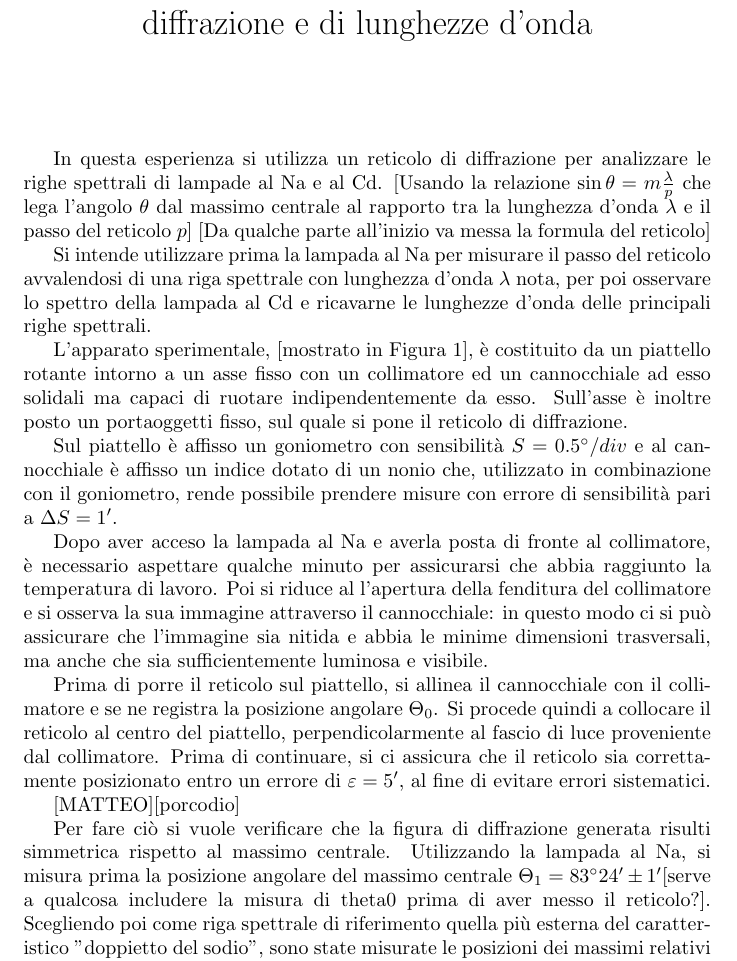
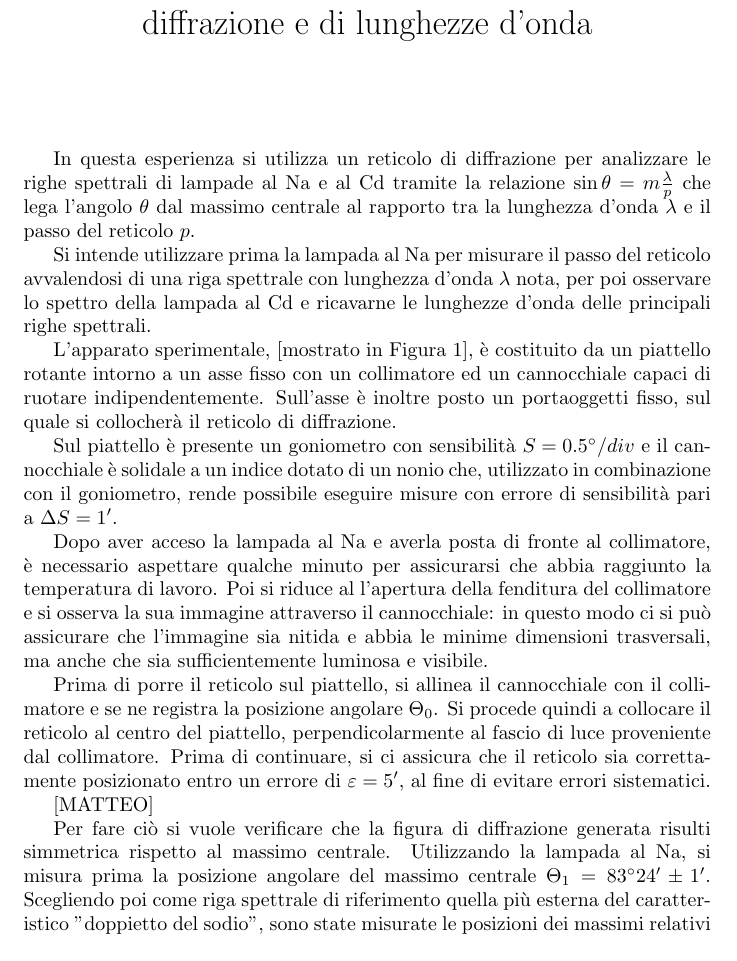
Before and after one commit to vittoriomadonna/OOL_esp4, a LaTeX document (latex/relazione4.tex): part of page 1 of 2, cut so that both start at the same text. Compiled offline with pdfLaTeX.

Commit message:
prime correzioni

```diff
--- a/latex/relazione4.tex
+++ b/latex/relazione4.tex
@@ -9,13 +9,13 @@
 	\maketitle
 
 
-	In questa esperienza si utilizza un reticolo di diffrazione per analizzare le righe spettrali di lampade al Na e al Cd. [Usando la relazione $\sin{\theta}=m\frac{\lambda}{p}$ che lega l'angolo $\theta$ dal massimo centrale al rapporto tra la lunghezza d'onda $\lambda$ e il passo del reticolo $p$] [Da qualche parte all'inizio va messa la formula del reticolo]
+	In questa esperienza si utilizza un reticolo di diffrazione per analizzare le righe spettrali di lampade al Na e al Cd tramite la relazione $\sin{\theta}=m\frac{\lambda}{p}$ che lega l'angolo $\theta$ dal massimo centrale al rapporto tra la lunghezza d'onda $\lambda$ e il passo del reticolo $p$.
 
 	Si intende utilizzare prima la lampada al Na per misurare il passo del reticolo avvalendosi di una riga spettrale con lunghezza d'onda $\lambda$ nota, per poi osservare lo spettro della lampada al Cd e ricavarne le lunghezze d'onda delle principali righe spettrali.
 
-	L'apparato sperimentale, [mostrato in Figura 1], è costituito da un piattello rotante intorno a un asse fisso con un collimatore ed un cannocchiale ad esso solidali ma capaci di ruotare indipendentemente da esso. Sull'asse è inoltre posto un portaoggetti fisso, sul quale si pone il reticolo di diffrazione.
+	L'apparato sperimentale, [mostrato in Figura 1], è costituito da un piattello rotante intorno a un asse fisso con un collimatore ed un cannocchiale capaci di ruotare indipendentemente. Sull'asse è inoltre posto un portaoggetti fisso, sul quale si collocherà il reticolo di diffrazione.
 
-	Sul piattello è affisso un goniometro con sensibilità $S=0.5^{\circ} / div$ e al cannocchiale è affisso un indice dotato di un nonio che, utilizzato in combinazione con il goniometro, rende possibile prendere misure con errore di sensibilità pari a $\Delta S = 1'$.
+	Sul piattello è presente un goniometro con sensibilità $S=0.5^{\circ} / div$ e il cannocchiale è solidale a un indice dotato di un nonio che, utilizzato in combinazione con il goniometro, rende possibile eseguire misure con errore di sensibilità pari a $\Delta S = 1'$.
 
  Dopo aver acceso la lampada al Na e averla posta di fronte al collimatore, è necessario aspettare qualche minuto per assicurarsi che abbia raggiunto la temperatura di lavoro. Poi si riduce al l'apertura della fenditura del collimatore e si osserva la sua immagine attraverso il cannocchiale: in questo modo ci si può assicurare che l'immagine sia nitida e abbia le minime dimensioni trasversali, ma anche che sia sufficientemente luminosa e visibile.
 
@@ -23,11 +23,9 @@ Prima di porre il reticolo sul piattello, si allinea il cannocchiale con il coll
 
 
 
- [MATTEO][porcodio]
+ [MATTEO]
 
 
 Per fare ciò si vuole verificare che la figura di diffrazione generata risulti simmetrica rispetto al massimo centrale.
-Utilizzando la lampada al Na, si misura prima la posizione angolare del massimo centrale $\Theta_1 = 83^\circ 24' \pm 1'$[serve a qualcosa includere la misura di theta0 prima di aver messo il reticolo?].
-Scegliendo poi come riga spettrale di riferimento quella più esterna del caratteristico "doppietto del sodio", sono state misurate le posizioni dei massimi relativi ad essa all'ordine +2 e -2, risultati essere rispettivamente pari a $\Theta_s = 128^\circ 44' \pm 1'$ e $\Theta_d = 37^\circ 10' \pm 1'$. [serve precisare gli errori?]
-Si osserva che le loro distanze dal massimo centrale, rispettivamente $\theta_s = |\Theta_s - \Theta_1| = 45^\circ20'$ e $\theta_d = 46^\circ 14'$, differiscono tra loro per $\Delta\theta = |\theta_s - \theta_d| = 54'$, portando a ritenere che il reticolo di diffrazione non risulti sufficientemente ben allineato.
-Per abbassare tale differenza, si sposta il cannocchiale di $\Delta\theta/2$ per collocarlo nella posizione in cui ci si aspetterebbe di trovare la riga e si ruota il reticolo, spostando la riga fino a renderla allineata con il cannocchiale.
+Utilizzando la lampada al Na, si misura prima la posizione angolare del massimo centrale $\Theta_1 = 83^\circ 24' \pm 1'$.
+Scegliendo poi come riga spettrale di riferimento quella più esterna del caratteristico "doppietto del sodio", sono state misurate le posizioni dei massimi relativi ad essa all'ordine +2 e -2, risultati essere rispettivamente pari a $\Theta_s = 128^\circ 44' \pm 1'$ e $\Theta_d = 37^\circ 10' \pm 1'$.
```
Also changed, not shown: latex/relazione4.tex (6 more changed lines).
